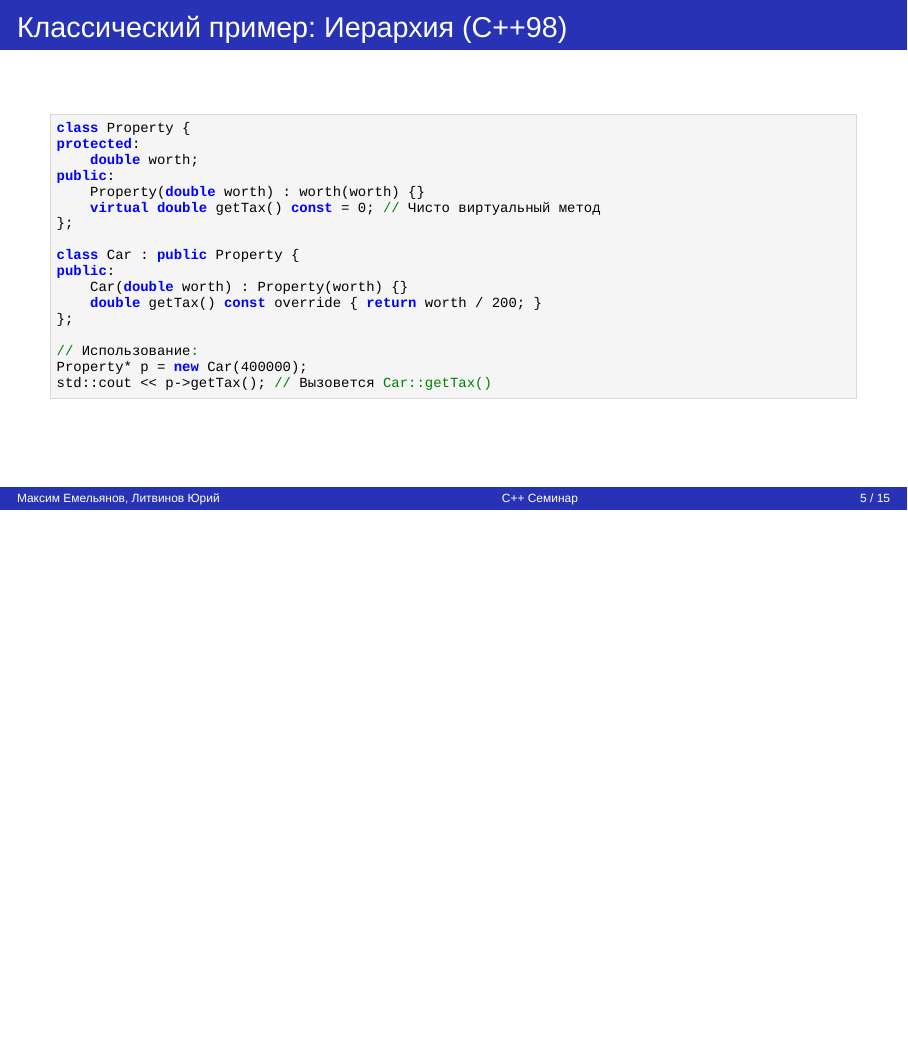
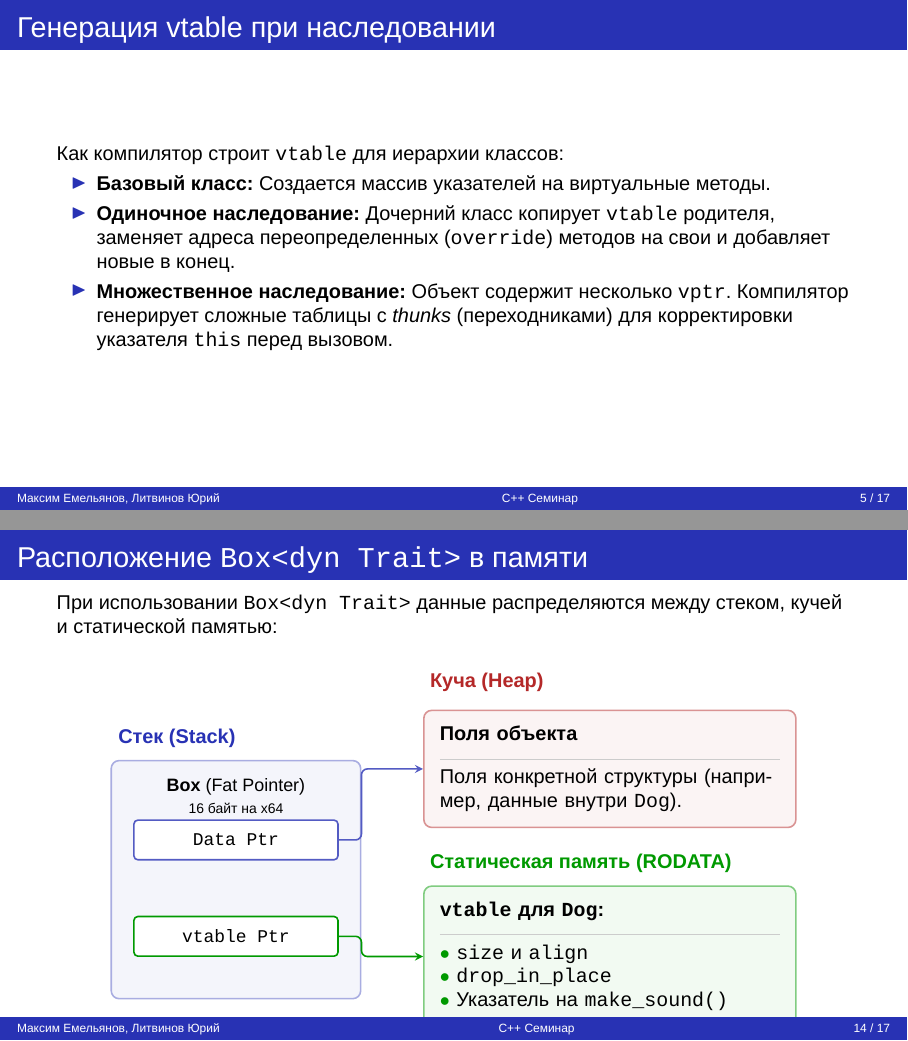
Before and after one commit to unfadingDawn/cpp-seminar, LaTeX slides (slides/main.tex): page 5 of 15 before the commit and pages 5 and 14 of 17 after it, the two joined at a grey line, the shorter picture padded with empty space. Compiled offline with XeLaTeX; a missing font is replaced by an installed copy or a similar font.

Commit message:
Updated slides

```diff
--- a/slides/main.tex
+++ b/slides/main.tex
@@ -10,7 +10,7 @@
 \usepackage{listings}
 \usepackage{booktabs}
 \usepackage{multicol}
-
+\usepackage{tikz}
 \definecolor{mainblue}{RGB}{40, 50, 180}
 \definecolor{codebg}{RGB}{245, 245, 245}
 \definecolor{codegray}{RGB}{120, 120, 120}
@@ -46,7 +46,6 @@
 }
 
 \title{Динамический полиморфизм в C++}
-\subtitle{Механика vtable, цена абстракции и современные альтернативы}
 \author{Максим Емельянов \and Литвинов Юрий}
 \date{C++ Семинар \\ \today}
 
@@ -88,6 +87,15 @@ call [QWORD PTR [rax]]     ; Вызов функции по адресу из vt
     \begin{itemize}
         \item \textbf{Преимущество:} Правильный вызов метода дочернего класса.
         \item \textbf{Недостаток:} Затраты на двойное обращение к памяти.
+    \end{itemize}
+\end{frame}
+
+\begin{frame}{Генерация vtable при наследовании}
+    Как компилятор строит \texttt{vtable} для иерархии классов:
+    \begin{itemize}
+        \item \textbf{Базовый класс:} Создается массив указателей на виртуальные методы.
+        \item \textbf{Одиночное наследование:} Дочерний класс копирует \texttt{vtable} родителя, заменяет адреса переопределенных (\texttt{override}) методов на свои и добавляет новые в конец.
+        \item \textbf{Множественное наследование:} Объект содержит несколько \texttt{vptr}. Компилятор генерирует сложные таблицы с \textit{thunks} (переходниками) для корректировки указателя \texttt{this} перед вызовом.
     \end{itemize}
 \end{frame}
 
@@ -276,6 +284,57 @@ fn main() {
 \end{itemize}
 \end{frame}
 
+\begin{frame}[fragile]
+\frametitle{Расположение \texttt{Box<dyn Trait>} в памяти}
+
+При использовании \texttt{Box<dyn Trait>} данные распределяются между стеком, кучей и статической памятью:
+
+\vspace{0.4cm}
+\begin{center}
+\begin{tikzpicture}[
+    >=stealth,
+    box/.style={draw=gray!30, fill=gray!5, thick, rounded corners=4pt, inner sep=8pt},
+    ptr/.style={draw=mainblue!80, fill=white, thick, rounded corners=2pt, minimum width=3.6cm, minimum height=0.7cm, font=\small\ttfamily},
+    vptr/.style={ptr, draw=green!60!black},
+    arrow/.style={->, thick, draw=gray!60, rounded corners=3pt}
+]
+
+
+\node[anchor=south west, font=\bfseries, text=mainblue] at (0, 2.6) {Стек (Stack)};
+\draw[draw=mainblue!40, fill=mainblue!5, thick, rounded corners=4pt] (0, -1.7) rectangle (4.4, 2.5);
+\node[anchor=north, align=center, font=\small] at (2.2, 2.3) {\textbf{Box} (Fat Pointer)\\ \scriptsize 16 байт на x64};
+
+
+\node[ptr] (dataptr) at (2.2, 1.1) {Data Ptr};
+\node[vptr] (vtableptr) at (2.2, -0.6) {vtable Ptr};
+
+
+\node[anchor=south west, font=\bfseries, text=stringred] at (5.5, 3.6) {Куча (Heap)};
+\node[box, draw=stringred!50, fill=stringred!5, text width=6.0cm, anchor=north west] (heap) at (5.5, 3.4) {
+    \textbf{Поля объекта} \\[-0.5ex]
+    {\color{gray!40}\rule{\linewidth}{0.5pt}} \\
+    Поля конкретной структуры (например, данные внутри \texttt{Dog}).
+};
+
+
+\node[anchor=south west, font=\bfseries, text=green!60!black] at (5.5, 0.4) {Статическая память (RODATA)};
+\node[box, draw=green!60!black!50, fill=green!60!black!5, text width=6.0cm, anchor=north west] (rodata) at (5.5, 0.3) {
+    \textbf{\texttt{vtable} для \texttt{Dog}:} \\[-0.5ex]
+    {\color{gray!40}\rule{\linewidth}{0.5pt}} \\
+    {\color{green!60!black}$\bullet$} \texttt{size} и \texttt{align} \\
+    {\color{green!60!black}$\bullet$} \texttt{drop\_in\_place} \\
+    {\color{green!60!black}$\bullet$} Указатель на \texttt{make\_sound()}
+};
+
+
+\draw[arrow, mainblue!80] (dataptr.east) -- ++(0.4,0) |- (heap.west);
+\draw[arrow, green!60!black] (vtableptr.east) -- ++(0.4,0) |- (rodata.west);
+
+\end{tikzpicture}
+\end{center}
+\end{frame}
+
+
 \begin{frame}
 \frametitle{Rust dyn против Go Interface}
 Хотя оба языка имеют похожие механизмы полиморфизма, имеются следующие различия:
```
Also changed, not shown: slides/cpp_seminar.pdf, 1 other file.
